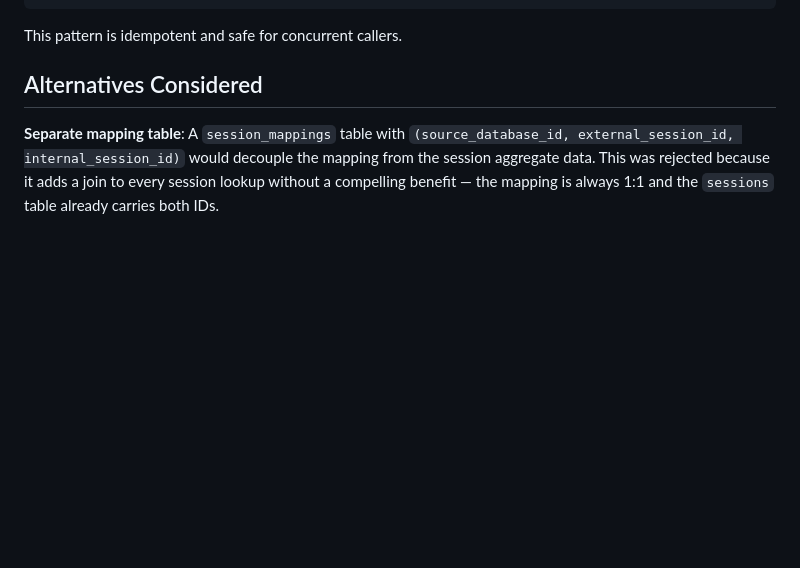
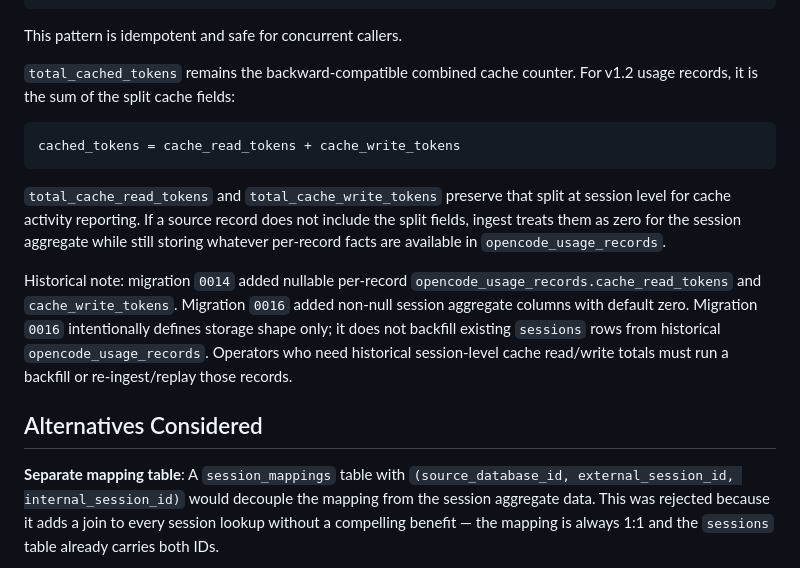
Before and after one commit to weiyentan/opencode-gateway, a Markdown page: docs/adr/0006-session-identity-resolution.md, the part around one of its changes. Drawn GitHub-style; blank space fills up the shorter version.

````diff
--- a/docs/adr/0006-session-identity-resolution.md
+++ b/docs/adr/0006-session-identity-resolution.md
@@ -110,6 +133,28 @@ RETURNING id;
 ```
 
 This pattern is idempotent and safe for concurrent callers.
+
+`total_cached_tokens` remains the backward-compatible combined cache
+counter. For v1.2 usage records, it is the sum of the split cache fields:
+
+```text
+cached_tokens = cache_read_tokens + cache_write_tokens
+```
+
+`total_cache_read_tokens` and `total_cache_write_tokens` preserve that
+split at session level for cache activity reporting. If a source record
+does not include the split fields, ingest treats them as zero for the
+session aggregate while still storing whatever per-record facts are
+available in `opencode_usage_records`.
+
+Historical note: migration `0014` added nullable per-record
+`opencode_usage_records.cache_read_tokens` and `cache_write_tokens`.
+Migration `0016` added non-null session aggregate columns with default
+zero. Migration `0016` intentionally defines storage shape only; it does
+not backfill existing `sessions` rows from historical
+`opencode_usage_records`. Operators who need historical session-level
+cache read/write totals must run a backfill or re-ingest/replay those
+records.
 
 ## Alternatives Considered
 
````
Also changed, not shown: other parts of docs/adr/0006-session-identity-resolution.md (+23 -0 lines).
